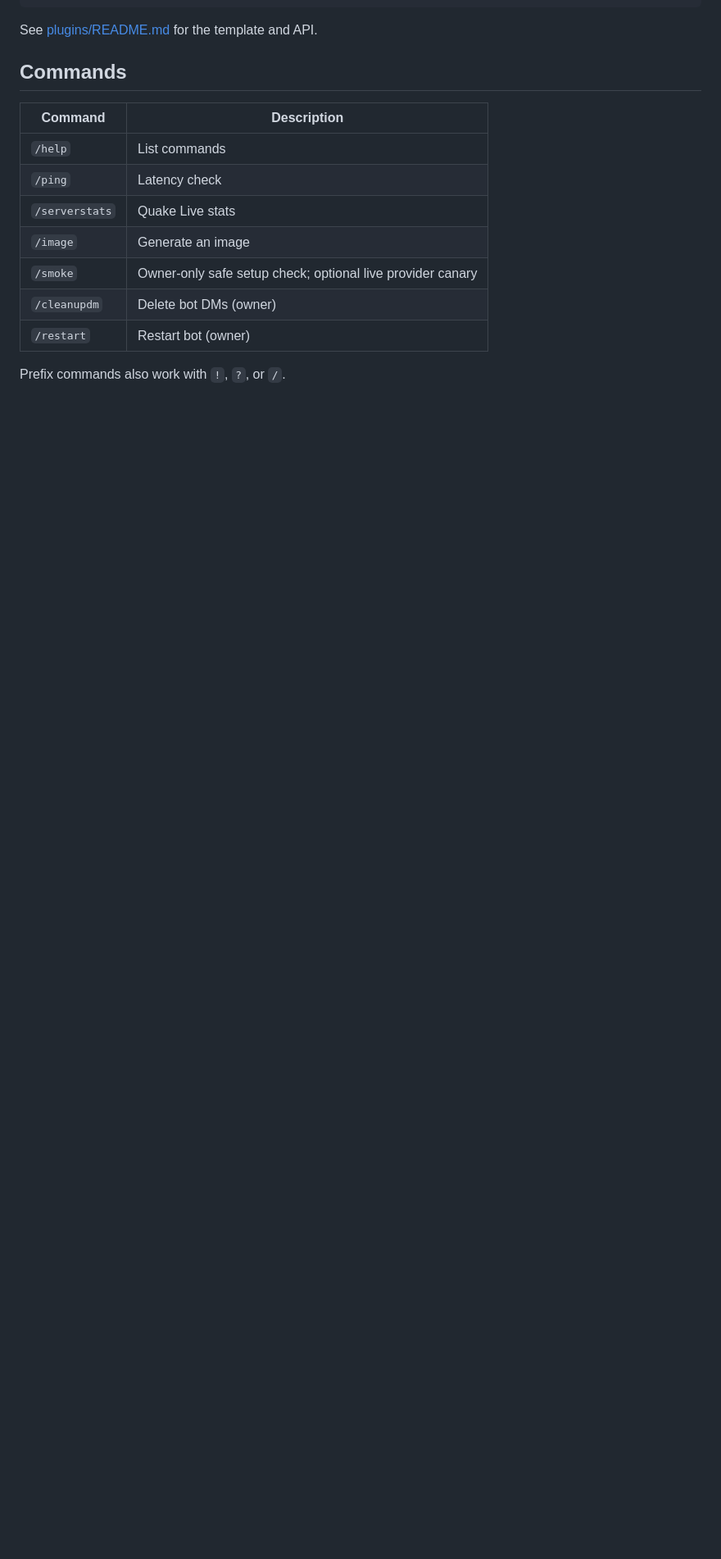
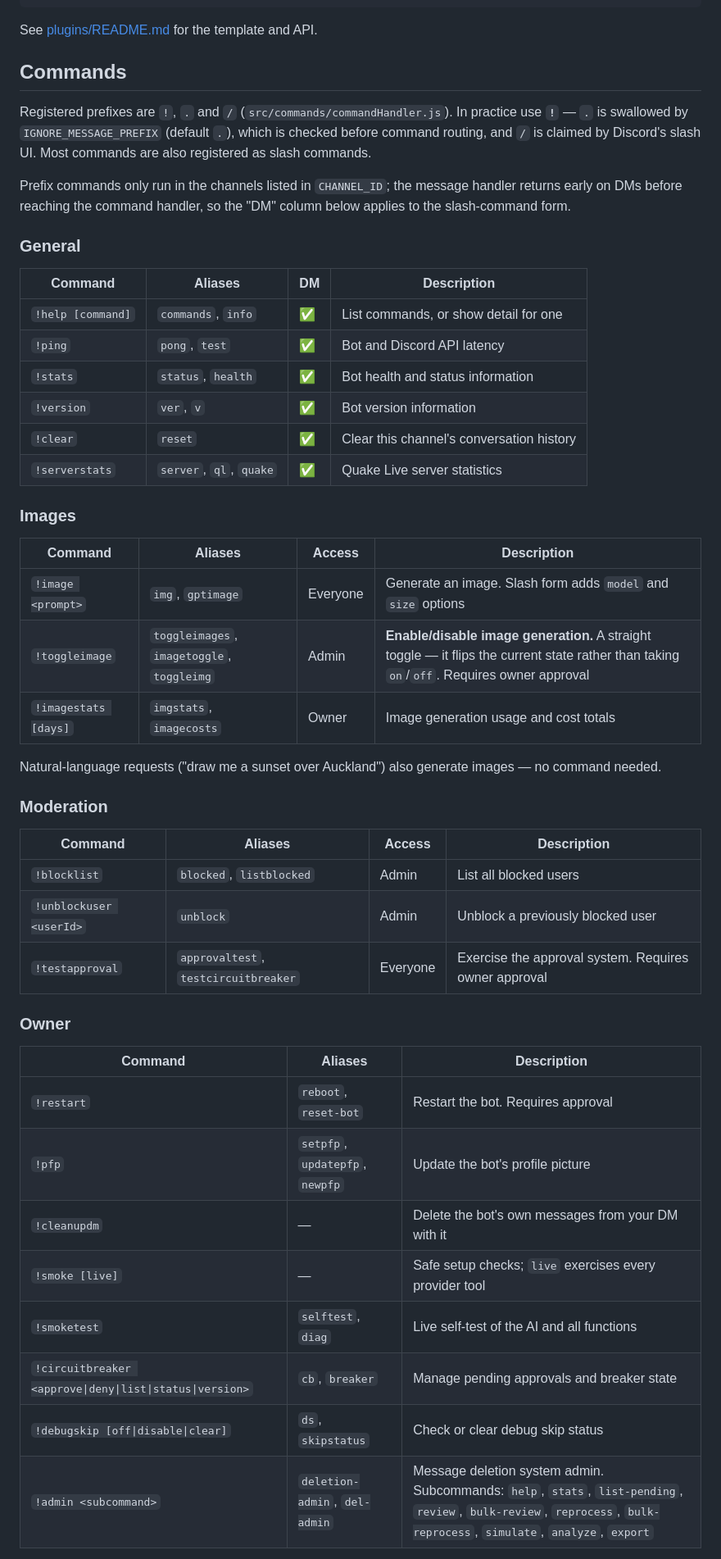
Before and after one commit to f0rky/Chimp-GPT, a Markdown page: README.md, the part around one of its changes. Shown at 82% size. Drawn GitHub-style; blank space fills up the shorter version.

Commit message:
docs(readme): document the full command list
The Commands section listed 7 of the 20 registered commands and gave the
prefixes as "!, ? or /". Neither matched the code.

Replace it with every command grouped by area — general, images, moderation,
owner — including all 37 aliases, argument forms, subcommands for
circuitbreaker/debugskip/admin, and the access level each one enforces.
Notably !toggleimage, which enables and disables image generation, was
undocumented; it is a straight toggle rather than an on/off switch, so that
is called out.

Corrections to the prefix note:
- Registered prefixes are ! . / (commandHandler.js), not ! ? /
- "." is unusable by default: IGNORE_MESSAGE_PREFIX is "." and
  messageEventHandler checks it before command routing, so those messages
  are dropped
- Prefix commands are limited to CHANNEL_ID channels and never reach the
  handler in DMs, so dmAllowed only governs the slash-command form

Command names and aliases were diffed against the module definitions to
confirm nothing is missing or invented.

Co-Authored-By: Claude Opus 5 (1M context) <noreply@anthropic.com>

```diff
--- a/README.md
+++ b/README.md
@@ -118,14 +118,49 @@ See [plugins/README.md](plugins/README.md) for the template and API.
 
 ## Commands
 
-| Command | Description |
-|---------|-------------|
-| `/help` | List commands |
-| `/ping` | Latency check |
-| `/serverstats` | Quake Live stats |
-| `/image` | Generate an image |
-| `/smoke` | Owner-only safe setup check; optional live provider canary |
-| `/cleanupdm` | Delete bot DMs (owner) |
-| `/restart` | Restart bot (owner) |
+Registered prefixes are `!`, `.` and `/` (`src/commands/commandHandler.js`). In practice use **`!`** — `.` is swallowed by `IGNORE_MESSAGE_PREFIX` (default `.`), which is checked before command routing, and `/` is claimed by Discord's slash UI. Most commands are also registered as slash commands.
 
-Prefix commands also work with `!`, `?`, or `/`.
+Prefix commands only run in the channels listed in `CHANNEL_ID`; the message handler returns early on DMs before reaching the command handler, so the "DM" column below applies to the slash-command form.
+
+### General
+
+| Command | Aliases | DM | Description |
+|---------|---------|----|-------------|
+| `!help [command]` | `commands`, `info` | ✅ | List commands, or show detail for one |
+| `!ping` | `pong`, `test` | ✅ | Bot and Discord API latency |
+| `!stats` | `status`, `health` | ✅ | Bot health and status information |
+| `!version` | `ver`, `v` | ✅ | Bot version information |
+| `!clear` | `reset` | ✅ | Clear this channel's conversation history |
+| `!serverstats` | `server`, `ql`, `quake` | ✅ | Quake Live server statistics |
+
+### Images
+
+| Command | Aliases | Access | Description |
+|---------|---------|--------|-------------|
+| `!image <prompt>` | `img`, `gptimage` | Everyone | Generate an image. Slash form adds `model` and `size` options |
+| `!toggleimage` | `toggleimages`, `imagetoggle`, `toggleimg` | Admin | **Enable/disable image generation.** A straight toggle — it flips the current state rather than taking `on`/`off`. Requires owner approval |
+| `!imagestats [days]` | `imgstats`, `imagecosts` | Owner | Image generation usage and cost totals |
+
+Natural-language requests ("draw me a sunset over Auckland") also generate images — no command needed.
+
+### Moderation
+
+| Command | Aliases | Access | Description |
+|---------|---------|--------|-------------|
+| `!blocklist` | `blocked`, `listblocked` | Admin | List all blocked users |
+| `!unblockuser <userId>` | `unblock` | Admin | Unblock a previously blocked user |
+| `!testapproval` | `approvaltest`, `testcircuitbreaker` | Everyone | Exercise the approval system. Requires owner approval |
+
+### Owner
+
+| Command | Aliases | Description |
+|---------|---------|-------------|
+| `!restart` | `reboot`, `reset-bot` | Restart the bot. Requires approval |
+| `!pfp` | `setpfp`, `updatepfp`, `newpfp` | Update the bot's profile picture |
+| `!cleanupdm` | — | Delete the bot's own messages from your DM with it |
+| `!smoke [live]` | — | Safe setup checks; `live` exercises every provider tool |
+| `!smoketest` | `selftest`, `diag` | Live self-test of the AI and all functions |
+| `!circuitbreaker <approve\|deny\|list\|status\|version>` | `cb`, `breaker` | Manage pending approvals and breaker state |
+| `!debugskip [off\|disable\|clear]` | `ds`, `skipstatus` | Check or clear debug skip status |
+| `!admin <subcommand>` | `deletion-admin`, `del-admin` | Message deletion system admin. Subcommands: `help`, `stats`, `list-pending`, `review`, `bulk-review`, `reprocess`, `bulk-reprocess`, `simulate`, `analyze`, `export` |
+
```
Also changed, not shown: other parts of README.md (+1 -0 lines).
